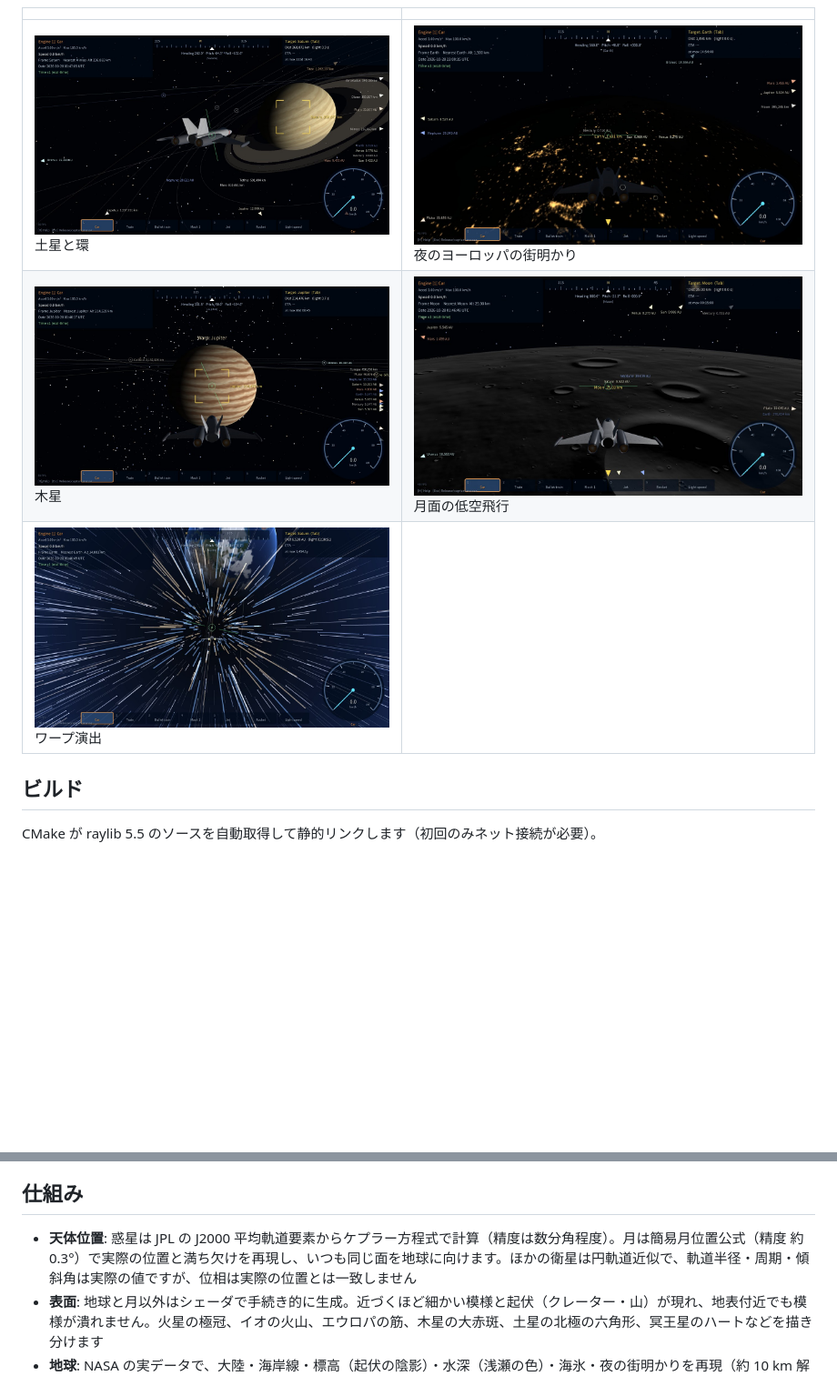
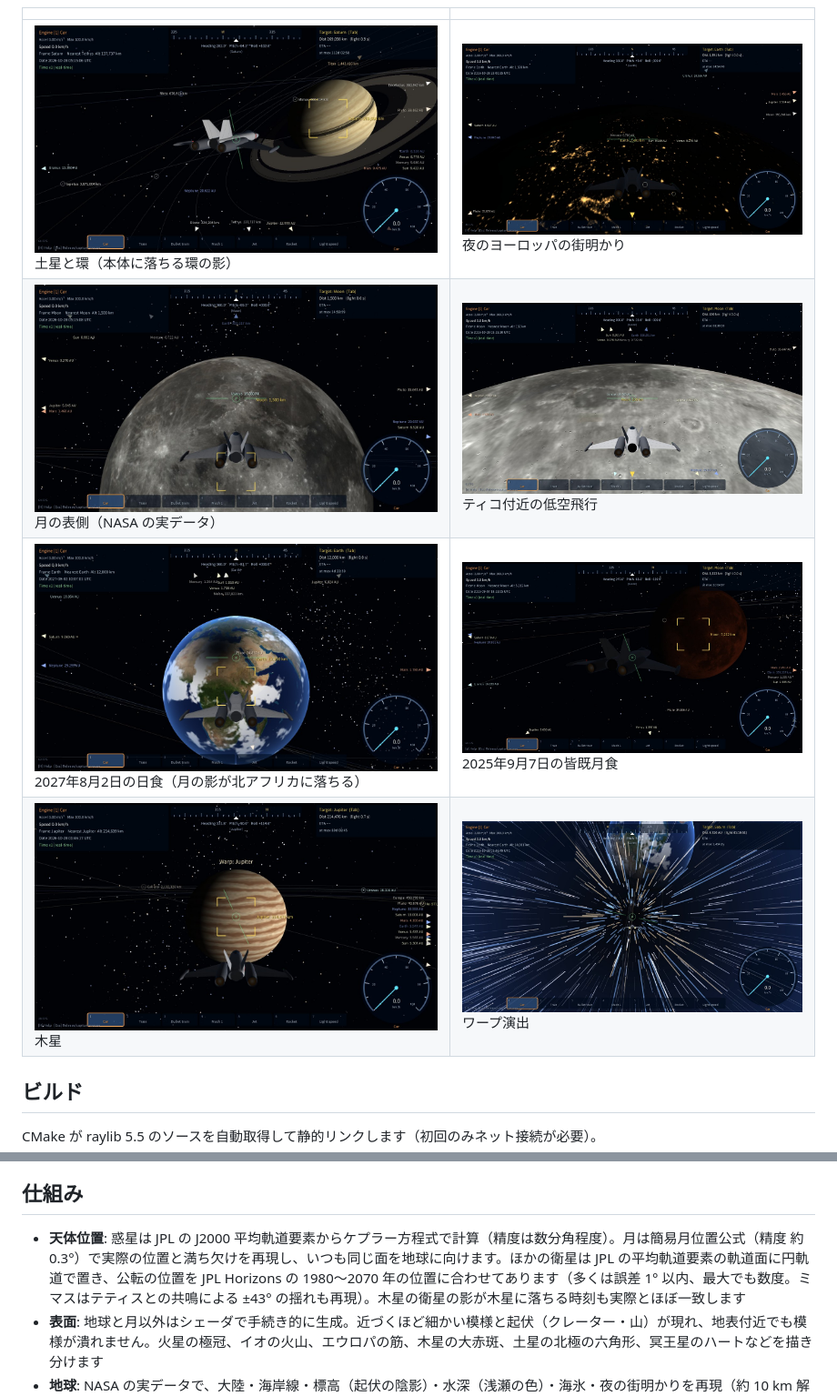
Before and after one commit to hubstacksea/Solar-System-Simulator, a Markdown page: README.md, 2 parts joined by grey strips. Shown at 91% size. Drawn GitHub-style; pictures changed too: docs/screenshots/lunar_eclipse.jpg (added), docs/screenshots/moon.jpg, docs/screenshots/moon_surface.jpg (added); blank space fills up the shorter version.

```diff
--- a/README.md
+++ b/README.md
@@ -12,9 +12,10 @@
 
 | | |
 |---|---|
-| ![土星と環](docs/screenshots/saturn.jpg) 土星と環 | ![夜のヨーロッパの街明かり](docs/screenshots/earth_night.jpg) 夜のヨーロッパの街明かり |
-| ![木星](docs/screenshots/jupiter.jpg) 木星 | ![月面の低空飛行](docs/screenshots/moon.jpg) 月面の低空飛行 |
-| ![ワープ](docs/screenshots/warp.jpg) ワープ演出 | |
+| ![土星と環](docs/screenshots/saturn.jpg) 土星と環（本体に落ちる環の影） | ![夜のヨーロッパの街明かり](docs/screenshots/earth_night.jpg) 夜のヨーロッパの街明かり |
+| ![月の表側](docs/screenshots/moon.jpg) 月の表側（NASA の実データ） | ![ティコ付近の低空飛行](docs/screenshots/moon_surface.jpg) ティコ付近の低空飛行 |
+| ![2027年8月2日の皆既日食](docs/screenshots/solar_eclipse.jpg) 2027年8月2日の日食（月の影が北アフリカに落ちる） | ![2025年9月7日の皆既月食](docs/screenshots/lunar_eclipse.jpg) 2025年9月7日の皆既月食 |
+| ![木星](docs/screenshots/jupiter.jpg) 木星 | ![ワープ](docs/screenshots/warp.jpg) ワープ演出 |
 
 ## ビルド
 
@@ -143,7 +144,7 @@ Xbox / PlayStation / Switch Pro など、SDL のコントローラ DB に載っ
 
 ## 仕組み
 
-- **天体位置**: 惑星は JPL の J2000 平均軌道要素からケプラー方程式で計算（精度は数分角程度）。月は簡易月位置公式（精度 約 0.3°）で実際の位置と満ち欠けを再現し、いつも同じ面を地球に向けます。ほかの衛星は円軌道近似で、軌道半径・周期・傾斜角は実際の値ですが、位相は実際の位置とは一致しません
+- **天体位置**: 惑星は JPL の J2000 平均軌道要素からケプラー方程式で計算（精度は数分角程度）。月は簡易月位置公式（精度 約 0.3°）で実際の位置と満ち欠けを再現し、いつも同じ面を地球に向けます。ほかの衛星は JPL の平均軌道要素の軌道面に円軌道で置き、公転の位置を JPL Horizons の 1980〜2070 年の位置に合わせてあります（多くは誤差 1° 以内、最大でも数度。ミマスはテティスとの共鳴による ±43° の揺れも再現）。木星の衛星の影が木星に落ちる時刻も実際とほぼ一致します
 - **表面**: 地球と月以外はシェーダで手続き的に生成。近づくほど細かい模様と起伏（クレーター・山）が現れ、地表付近でも模様が潰れません。火星の極冠、イオの火山、エウロパの筋、木星の大赤斑、土星の北極の六角形、冥王星のハートなどを描き分けます
 - **地球**: NASA の実データで、大陸・海岸線・標高（起伏の陰影）・水深（浅瀬の色）・海氷・夜の街明かりを再現（約 10 km 解像度。それより細かい部分は手続き的に補完）。自転の向きはグリニッジ恒星時に合わせてあるので、PC の時刻で実際に昼の地域が明るく、夜の地域に街明かりが見えます。雲は手続き生成です
 - **月**: NASA の実データ（LRO の色と LOLA 標高、約 3〜5 km 解像度）。海・クレーター・光条が実際の位置にあり、それより細かいクレーターは手続き的に補完
```
Also changed, not shown: README.en.md (+5 -4 lines), 4 other files.
